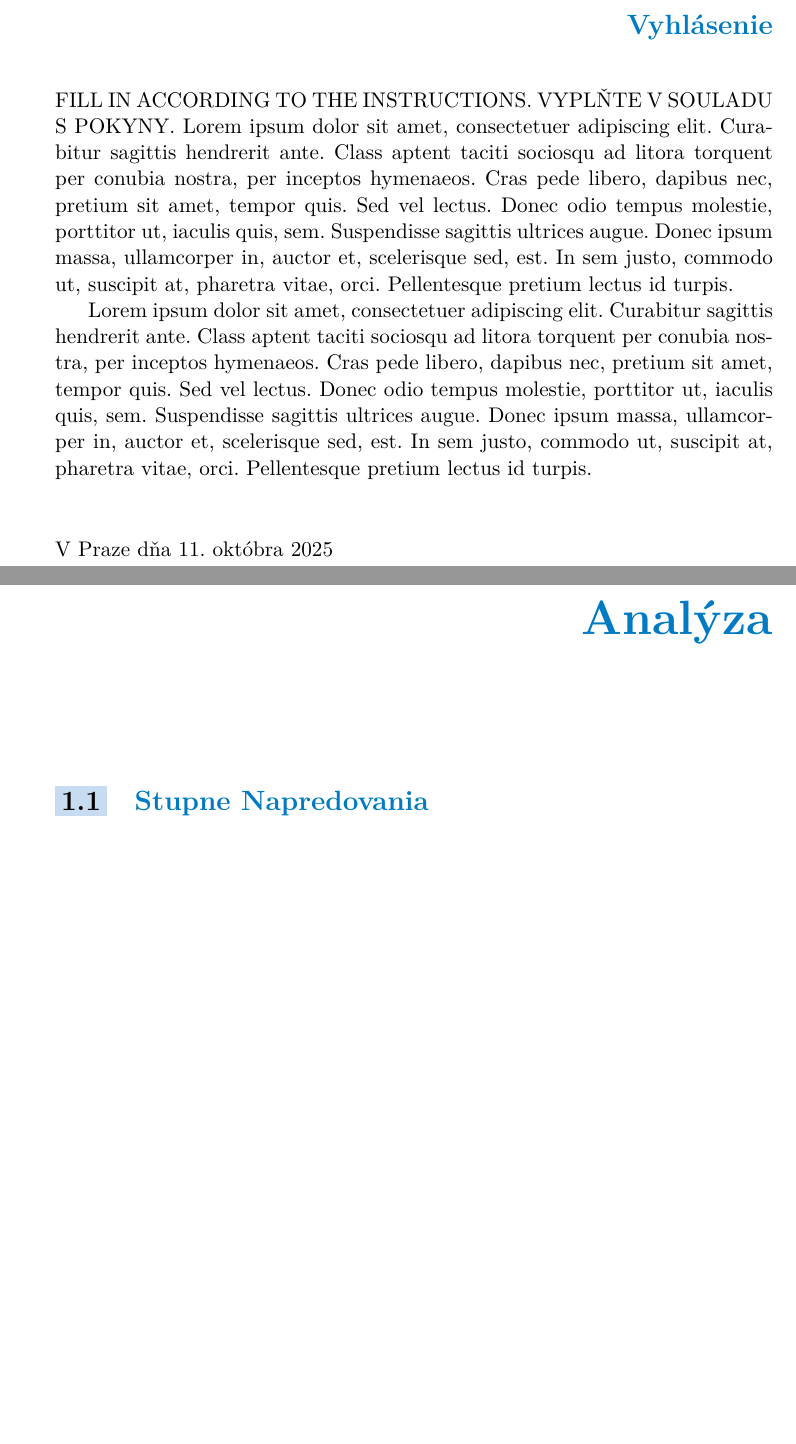
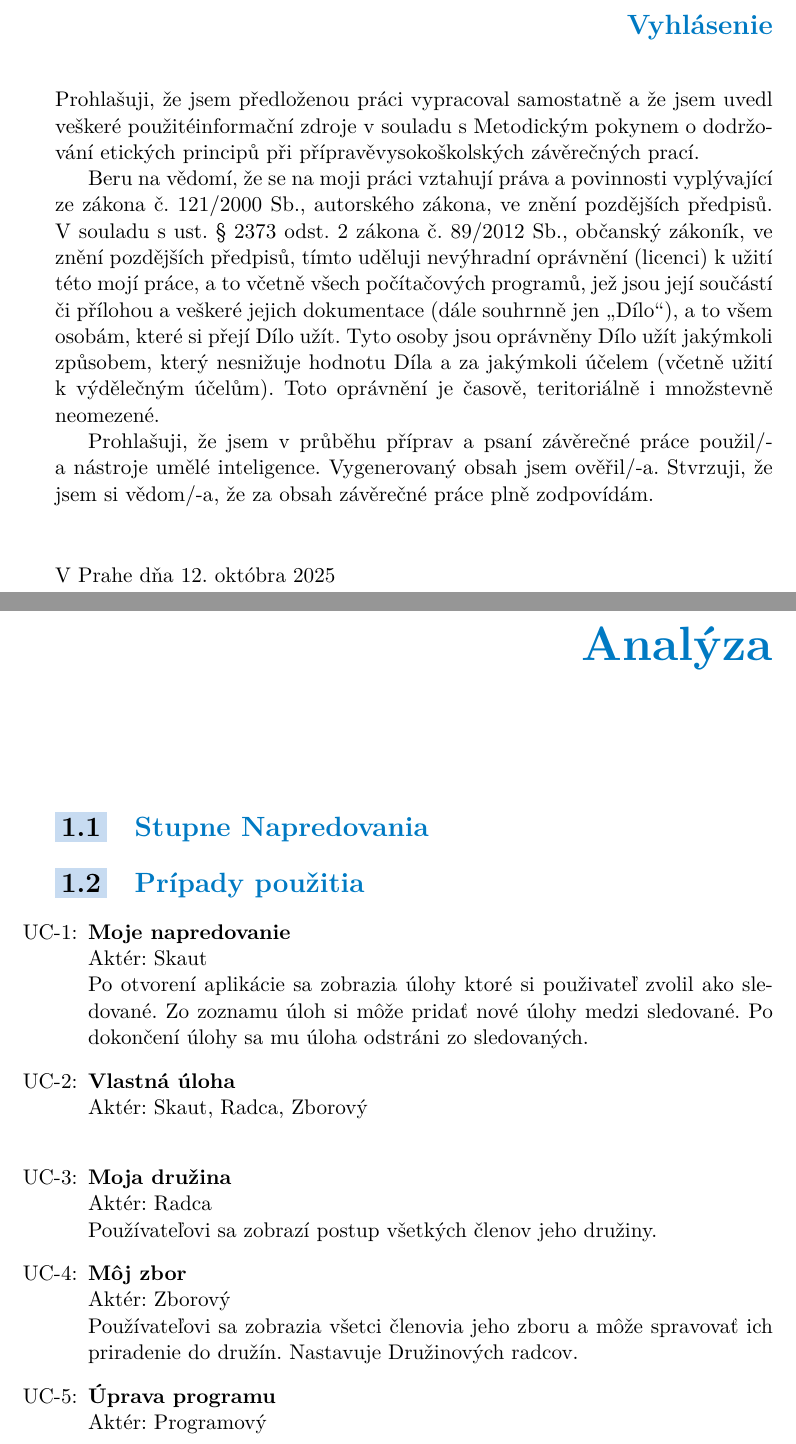
Before and after one commit to galagt/scouthpath-text, a LaTeX thesis (ctufit-thesis.tex, which reads text/chapter1_analyza.tex): two parts of pages 5 and 11 of 13, joined at a grey line, cut so that both start at the same text, the shorter picture padded with empty space. The pictures show the PDF file ctufit-thesis.pdf that the author committed with the source.

Commit message:
Use Case template

```diff
--- a/ctufit-thesis.tex
+++ b/ctufit-thesis.tex
@@ -53,7 +53,7 @@
 \ctufitprogram{Informatika} % replace with your study program
 \ctufitspecialisation{Webové inženýrství} % replace with your specialisation
 \ctufityear{2026} % replace with the year of your defence
-\ctufitdeclarationplace{Praze} % replace with the place where you sign the declaration
+\ctufitdeclarationplace{Prahe} % replace with the place where you sign the declaration
 \ctufitdeclarationdate{\today} % replace with the date of signature of the declaration
 \ctufitabstractCZE{Fill in the abstract of this thesis in Czech. Lorem ipsum dolor sit amet. Class aptent taciti sociosqu ad litora torquent per conubia nostra, per inceptos hymenaeos. Cras pede libero, dapibus nec, pretium sit amet, tempor quis. Sed vel lectus. Donec odio tempus molestie, porttitor ut, iaculis quis, sem. Suspendisse sagittis ultrices augue.}
 \ctufitabstractENG{Fill in the abstract of this thesis in English. Lorem ipsum dolor sit amet. Class aptent taciti sociosqu ad litora torquent per conubia nostra, per inceptos hymenaeos. Cras pede libero, dapibus nec, pretium sit amet, tempor quis. Sed vel lectus. Donec odio tempus molestie, porttitor ut, iaculis quis, sem. Suspendisse sagittis ultrices augue.}
@@ -145,9 +146,11 @@
 % ENG: choose one of approved texts of the declaration. DO NOT CREATE YOUR OWN. Find the approved texts at https://courses.fit.cvut.cz/SFE/download/index.html#_documents (document Declaration for FT in English)
 % CZE/SLO: Vyberte jedno z fakultou schvalenych prohlaseni. NEVKLADEJTE VLASTNI TEXT. Schvalena prohlaseni najdete zde: https://courses.fit.cvut.cz/SZZ/dokumenty/index.html#_dokumenty (prohlášení do ZP)
 \begin{declarationpage}
-	FILL IN ACCORDING TO THE INSTRUCTIONS. VYPLŇTE V SOULADU S POKYNY. Lorem ipsum dolor sit amet, consectetuer adipiscing elit. Curabitur sagittis hendrerit ante. Class aptent taciti sociosqu ad litora torquent per conubia nostra, per inceptos hymenaeos. Cras pede libero, dapibus nec, pretium sit amet, tempor quis. Sed vel lectus. Donec odio tempus molestie, porttitor ut, iaculis quis, sem. Suspendisse sagittis ultrices augue. Donec ipsum massa, ullamcorper in, auctor et, scelerisque sed, est. In sem justo, commodo ut, suscipit at, pharetra vitae, orci. Pellentesque pretium lectus id turpis.
+	Prohlašuji, že jsem předloženou práci vypracoval samostatně a že jsem uvedl veškeré použitéinformační zdroje v souladu s Metodickým pokynem o dodržování etických principů při přípravěvysokoškolských závěrečných prací.
 
-	Lorem ipsum dolor sit amet, consectetuer adipiscing elit. Curabitur sagittis hendrerit ante. Class aptent taciti sociosqu ad litora torquent per conubia nostra, per inceptos hymenaeos. Cras pede libero, dapibus nec, pretium sit amet, tempor quis. Sed vel lectus. Donec odio tempus molestie, porttitor ut, iaculis quis, sem. Suspendisse sagittis ultrices augue. Donec ipsum massa, ullamcorper in, auctor et, scelerisque sed, est. In sem justo, commodo ut, suscipit at, pharetra vitae, orci. Pellentesque pretium lectus id turpis.
+	Beru na vědomí, že se na moji práci vztahují práva a povinnosti vyplývající ze zákona č. 121/2000 Sb., autorského zákona, ve znění pozdějších předpisů. V souladu s ust. § 2373 odst. 2 zákona č. 89/2012 Sb., občanský zákoník, ve znění pozdějších předpisů, tímto uděluji nevýhradní oprávnění (licenci) k užití této mojí práce, a to včetně všech počítačových programů, jež jsou její součástí či přílohou a veškeré jejich dokumentace (dále souhrnně jen „Dílo“), a to všem osobám, které si přejí Dílo užít. Tyto osoby jsou oprávněny Dílo užít jakýmkoli způsobem, který nesnižuje hodnotu Díla a za jakýmkoli účelem (včetně užití k výdělečným účelům). Toto oprávnění je časově, teritoriálně i množstevně neomezené.
+
+	Prohlašuji, že jsem v průběhu příprav a psaní závěrečné práce použil/-a nástroje umělé inteligence. Vygenerovaný obsah jsem ověřil/-a. Stvrzuji, že jsem si vědom/-a, že za obsah závěrečné práce plně zodpovídám.
 \end{declarationpage}
 %%%%%%%%%%%%%%%%%%%
 % DECLARATION END
--- a/text/chapter1_analyza.tex
+++ b/text/chapter1_analyza.tex
@@ -3,0 +16,19 @@
+\begin{usecases}
+    \usecase{Skaut}{Moje napredovanie}{
+        Po otvorení aplikácie sa zobrazia úlohy ktoré si použivateľ zvolil ako sledované.
+        Zo zoznamu úloh si môže pridať nové úlohy medzi sledované.
+        Po dokončení úlohy sa mu úloha odstráni zo sledovaných.
+    }
+    \usecase{Skaut, Radca, Zborový}{Vlastná úloha}{
+
+    }
+    \usecase{Radca}{Moja družina}{
+        Používateľovi sa zobrazí postup všetkých členov jeho družiny.
+    }
+    \usecase{Zborový}{Môj zbor}{
+        Používateľovi sa zobrazia všetci členovia jeho zboru a môže spravovať ich priradenie do družín. Nastavuje Družinových radcov.
+    }
+    \usecase{Programový}{Úprava programu}{
+
+    }
+\end{usecases}
```
Also changed, not shown: ctufit-thesis.pdf, ctufit-thesis.tex (7 more changed lines), text/chapter1_analyza.tex (12 more changed lines).
